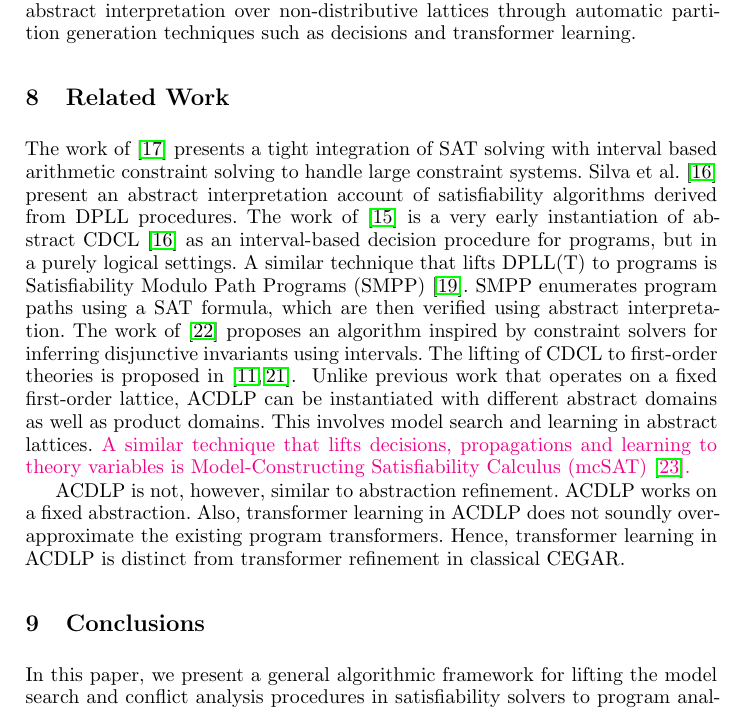
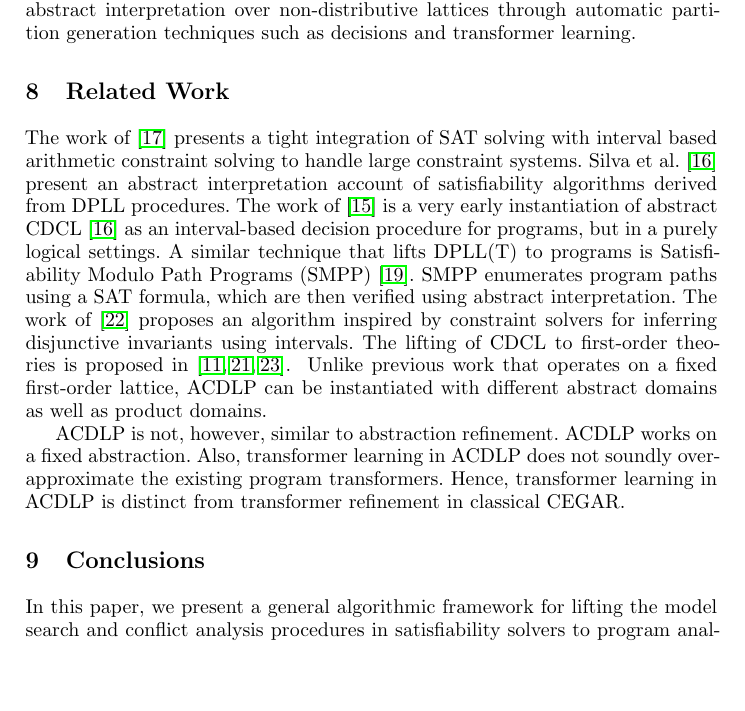
Before and after one commit to rajdeep87/ATVA17, a LaTeX thesis (paper.tex, which reads related_work.tex): part of page 16 of 18, cut so that both start at the same text, the shorter picture padded with empty space. Compiled offline with LaTeX, dvips and Ghostscript.

Commit message:
lit survey

```diff
--- a/related_work.tex
+++ b/related_work.tex
@@ -18,20 +18,20 @@ formula, which are then verified using abstract interpretation.
 The work of \cite{DBLP:conf/esop/MineBR16} proposes an algorithm inspired by
 constraint solvers for inferring disjunctive invariants using intervals.
 %
-The lifting of CDCL to first-order theories is proposed in~\cite{dpll,ndsmt}.
+The lifting of CDCL to first-order theories is proposed
+in~\cite{dpll,ndsmt,vmcai13}.
 %
 \Omit{ operates on a fixed first-order partial assignment lattice
   structure, where first-order variables are mapped to domain values,
   similar to constants lattice in program analysis.  }
   Unlike previous work that operates on a fixed first-order lattice,
   ACDLP can be instantiated with different abstract domains as well as {product
-  domains}.  This
-  involves model search and learning in abstract lattices.  \rmcmt{A similar
+  domains}.
+  \Omit{This involves model search and learning in abstract lattices.  A similar
   technique that lifts decisions, propagations and learning to theory variables
   is Model-Constructing Satisfiability Calculus (mcSAT)~\cite{vmcai13}.}
 
-  ACDLP is not, however,
-  similar to abstraction refinement. ACDLP works on a fixed
+  ACDLP is not, however, similar to abstraction refinement. ACDLP works on a fixed
   abstraction. Also, transformer learning in ACDLP does not soundly over-approximate
   the existing program transformers. Hence, transformer learning in ACDLP is
   distinct from transformer refinement in classical CEGAR.
```
